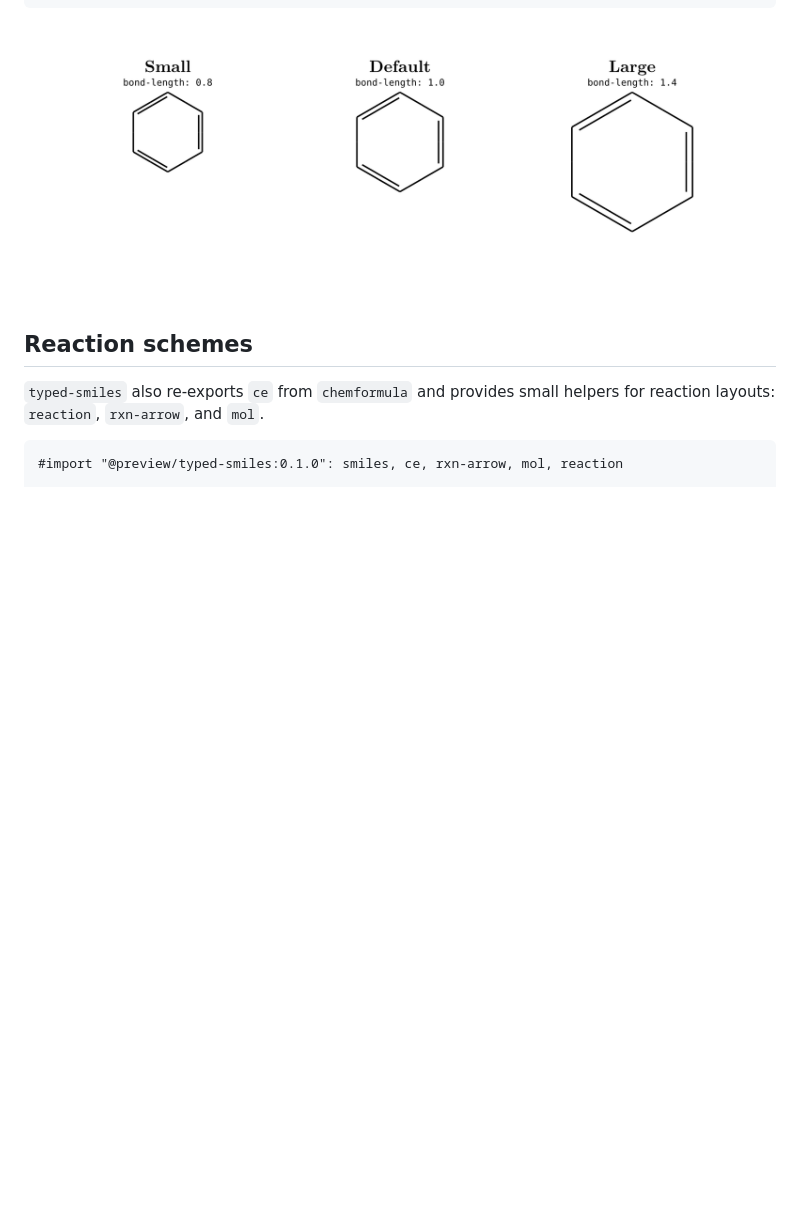
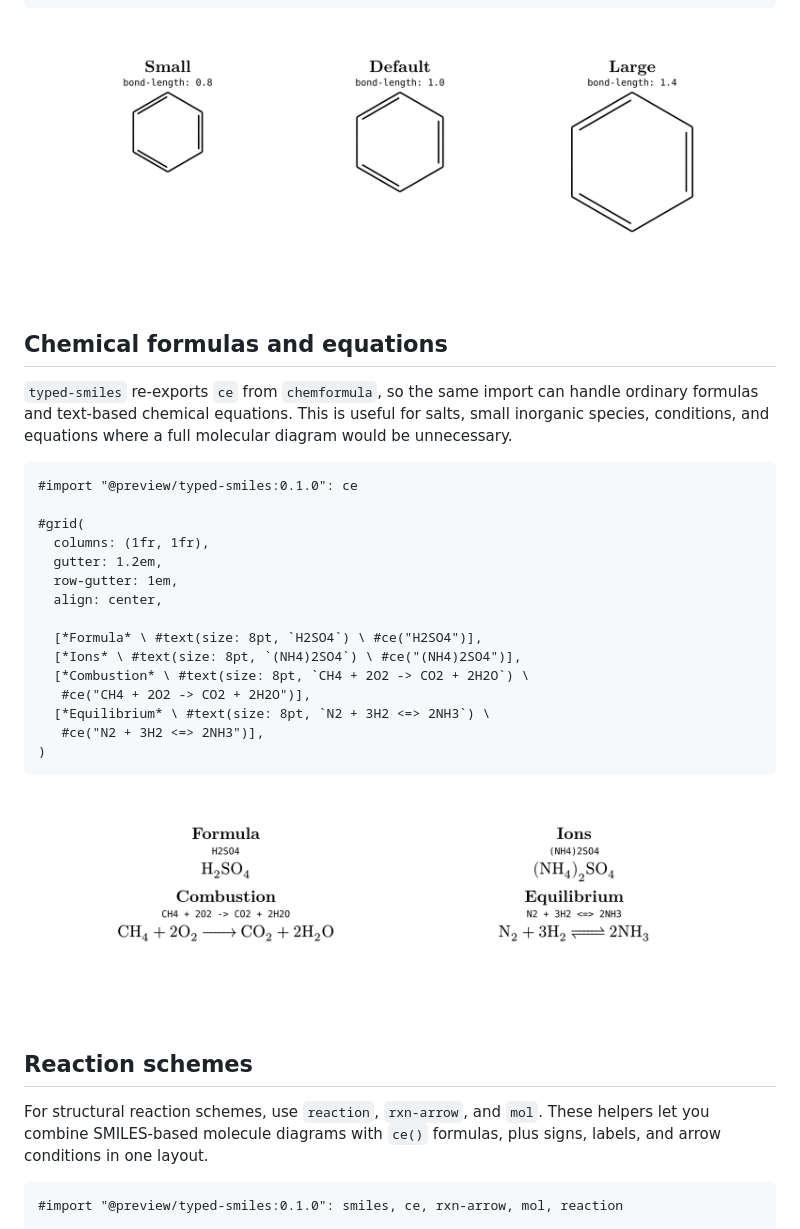
Before and after one commit to GeronimoCastano/typed-smiles, a Markdown page: README.md, the part around the change. Rendered like a GitHub page; pictures changed too: assets/readme/formulas.png (added); blank space fills up the shorter version.

Commit message:
Add formula examples to README

````diff
--- a/README.md
+++ b/README.md
@@ -54,10 +54,38 @@ its aspect ratio. Here is the same molecule drawn at three sizes:
 
 ![Bond length scaling examples](assets/readme/scaling.png)
 
+## Chemical formulas and equations
+
+`typed-smiles` re-exports `ce` from `chemformula`, so the same import can handle
+ordinary formulas and text-based chemical equations. This is useful for salts,
+small inorganic species, conditions, and equations where a full molecular
+diagram would be unnecessary.
+
+```typst
+#import "@preview/typed-smiles:0.1.0": ce
+
+#grid(
+  columns: (1fr, 1fr),
+  gutter: 1.2em,
+  row-gutter: 1em,
+  align: center,
+
+  [*Formula* \ #text(size: 8pt, `H2SO4`) \ #ce("H2SO4")],
+  [*Ions* \ #text(size: 8pt, `(NH4)2SO4`) \ #ce("(NH4)2SO4")],
+  [*Combustion* \ #text(size: 8pt, `CH4 + 2O2 -> CO2 + 2H2O`) \
+   #ce("CH4 + 2O2 -> CO2 + 2H2O")],
+  [*Equilibrium* \ #text(size: 8pt, `N2 + 3H2 <=> 2NH3`) \
+   #ce("N2 + 3H2 <=> 2NH3")],
+)
+```
+
+![Chemical formula and equation examples](assets/readme/formulas.png)
+
 ## Reaction schemes
 
-`typed-smiles` also re-exports `ce` from `chemformula` and provides small
-helpers for reaction layouts: `reaction`, `rxn-arrow`, and `mol`.
+For structural reaction schemes, use `reaction`, `rxn-arrow`, and `mol`. These
+helpers let you combine SMILES-based molecule diagrams with `ce()` formulas,
+plus signs, labels, and arrow conditions in one layout.
 
 ```typst
 #import "@preview/typed-smiles:0.1.0": smiles, ce, rxn-arrow, mol, reaction
````
Also changed, not shown: 1 other file.
